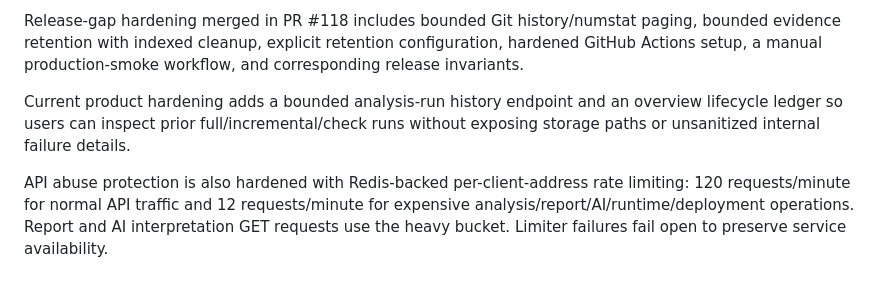
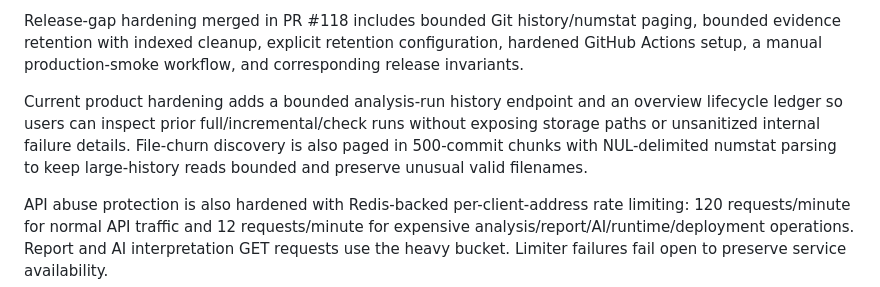
Before and after one commit to Dheerendra07/Project-Autopsy, a Markdown page: docs/development-status.md, the part around the change. GitHub-like rendering.

Commit message:
docs: record paged file-churn hardening

```diff
--- a/docs/development-status.md
+++ b/docs/development-status.md
@@ -233,7 +233,7 @@ Authoritative current state:
 
 Release-gap hardening merged in PR #118 includes bounded Git history/numstat paging, bounded evidence retention with indexed cleanup, explicit retention configuration, hardened GitHub Actions setup, a manual production-smoke workflow, and corresponding release invariants.
 
-Current product hardening adds a bounded analysis-run history endpoint and an overview lifecycle ledger so users can inspect prior full/incremental/check runs without exposing storage paths or unsanitized internal failure details.
+Current product hardening adds a bounded analysis-run history endpoint and an overview lifecycle ledger so users can inspect prior full/incremental/check runs without exposing storage paths or unsanitized internal failure details. File-churn discovery is also paged in 500-commit chunks with NUL-delimited numstat parsing to keep large-history reads bounded and preserve unusual valid filenames.
 
 API abuse protection is also hardened with Redis-backed per-client-address rate limiting: 120 requests/minute for normal API traffic and 12 requests/minute for expensive analysis/report/AI/runtime/deployment operations. Report and AI interpretation GET requests use the heavy bucket. Limiter failures fail open to preserve service availability.
 
```
